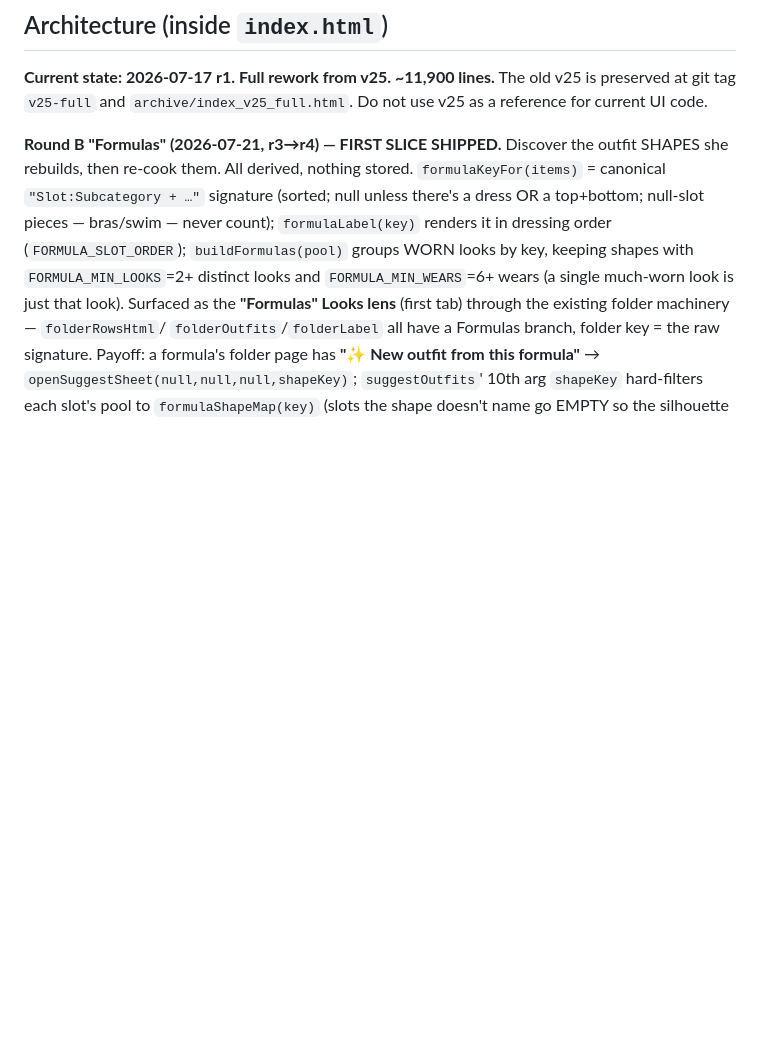
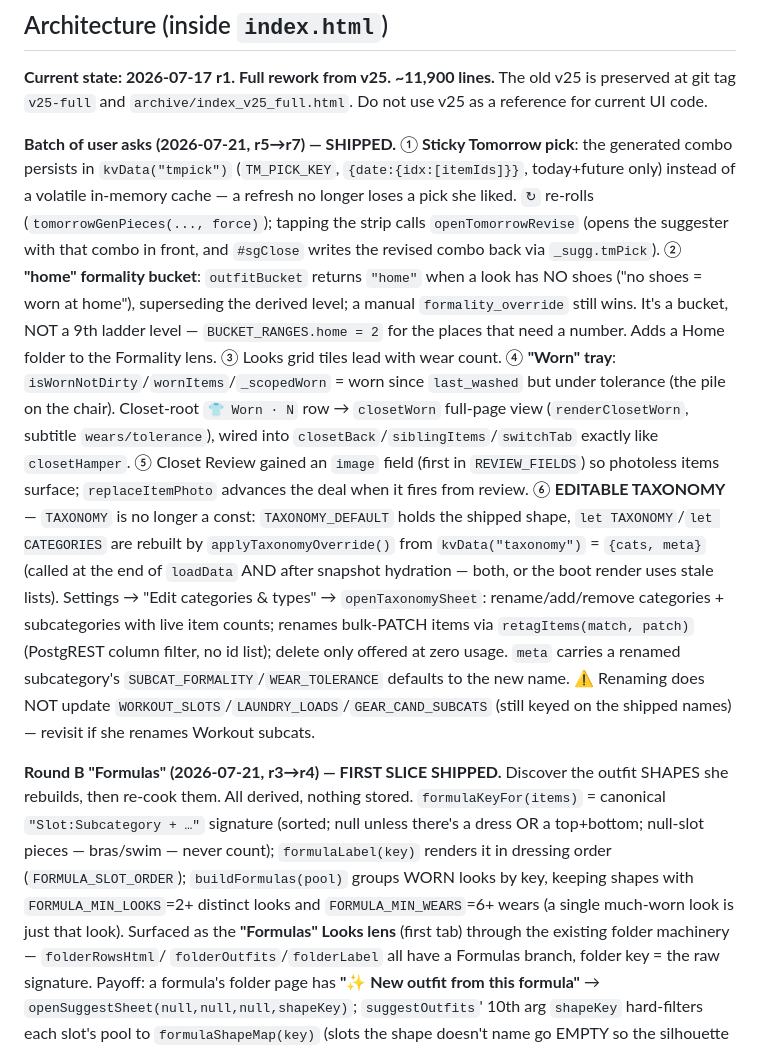
Before and after one commit to aluke0311/wardrobe_app, a Markdown page: CLAUDE.md, the part around the change. Rendered like a GitHub page; blank space fills up the shorter version.

Commit message:
docs: 2026-07-21 user-ask batch (taxonomy editor, Home level, worn tray, sticky tomorrow pick)

```diff
--- a/CLAUDE.md
+++ b/CLAUDE.md
@@ -27,6 +27,38 @@ library. If something seems to need a library, ask the user first.
 **Current state: 2026-07-17 r1. Full rework from v25. ~11,900 lines.**
 The old v25 is preserved at git tag `v25-full` and `archive/index_v25_full.html`.
 Do not use v25 as a reference for current UI code.
+
+**Batch of user asks (2026-07-21, r5→r7) — SHIPPED.**
+① **Sticky Tomorrow pick**: the generated combo persists in `kvData("tmpick")`
+(`TM_PICK_KEY`, `{date:{idx:[itemIds]}}`, today+future only) instead of a
+volatile in-memory cache — a refresh no longer loses a pick she liked. `↻`
+re-rolls (`tomorrowGenPieces(..., force)`); tapping the strip calls
+`openTomorrowRevise` (opens the suggester with that combo in front, and
+`#sgClose` writes the revised combo back via `_sugg.tmPick`).
+② **"home" formality bucket**: `outfitBucket` returns `"home"` when a look has
+NO shoes ("no shoes = worn at home"), superseding the derived level; a manual
+`formality_override` still wins. It's a bucket, NOT a 9th ladder level —
+`BUCKET_RANGES.home = 2` for the places that need a number. Adds a Home folder
+to the Formality lens.
+③ Looks grid tiles lead with wear count.
+④ **"Worn" tray**: `isWornNotDirty`/`wornItems`/`_scopedWorn` = worn since
+`last_washed` but under tolerance (the pile on the chair). Closet-root
+`👕 Worn · N` row → `closetWorn` full-page view (`renderClosetWorn`, subtitle
+`wears/tolerance`), wired into `closetBack`/`siblingItems`/`switchTab` exactly
+like `closetHamper`.
+⑤ Closet Review gained an `image` field (first in `REVIEW_FIELDS`) so photoless
+items surface; `replaceItemPhoto` advances the deal when it fires from review.
+⑥ **EDITABLE TAXONOMY** — `TAXONOMY` is no longer a const: `TAXONOMY_DEFAULT`
+holds the shipped shape, `let TAXONOMY`/`let CATEGORIES` are rebuilt by
+`applyTaxonomyOverride()` from `kvData("taxonomy")` = `{cats, meta}` (called at
+the end of `loadData` AND after snapshot hydration — both, or the boot render
+uses stale lists). Settings → "Edit categories & types" → `openTaxonomySheet`:
+rename/add/remove categories + subcategories with live item counts; renames
+bulk-PATCH items via `retagItems(match, patch)` (PostgREST column filter, no id
+list); delete only offered at zero usage. `meta` carries a renamed
+subcategory's `SUBCAT_FORMALITY`/`WEAR_TOLERANCE` defaults to the new name.
+⚠️ Renaming does NOT update `WORKOUT_SLOTS`/`LAUNDRY_LOADS`/`GEAR_CAND_SUBCATS`
+(still keyed on the shipped names) — revisit if she renames Workout subcats.
 
 **Round B "Formulas" (2026-07-21, r3→r4) — FIRST SLICE SHIPPED.** Discover the
 outfit SHAPES she rebuilds, then re-cook them. All derived, nothing stored.
```
Also changed, not shown: ROADMAP.md (+21 -0 lines).
